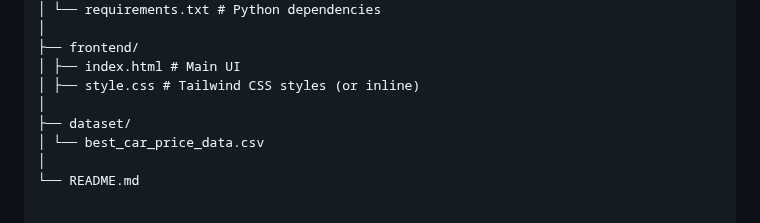
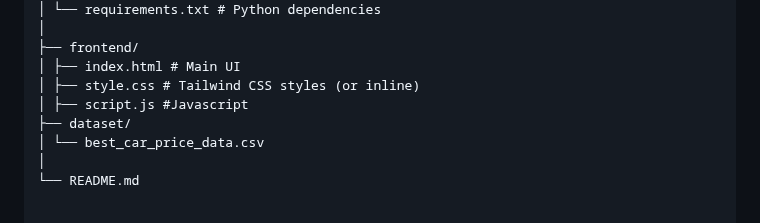
Before and after one commit to Latisha-29/car-price-predictor, a Markdown page: README.md, the part around the change. Rendered like a GitHub page.

```diff
--- a/README.md
+++ b/README.md
@@ -26,7 +26,7 @@ car-price-predictor/
 ├── frontend/
 │ ├── index.html # Main UI
 │ ├── style.css # Tailwind CSS styles (or inline)
-│
+│ ├── script.js #Javascript
 ├── dataset/
 │ └── best_car_price_data.csv
 │
```
